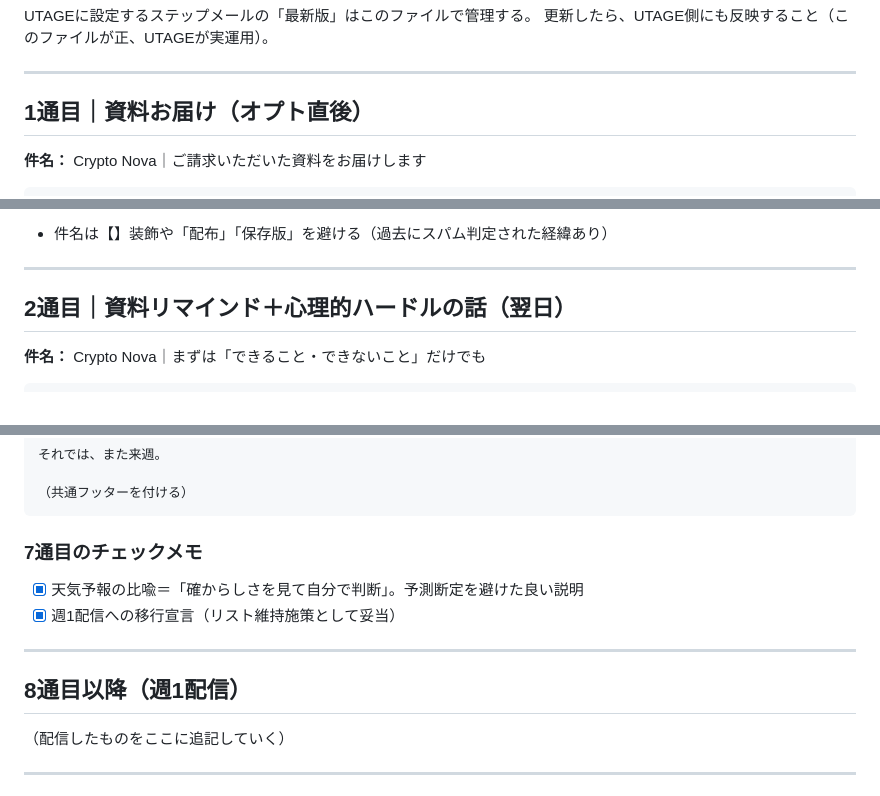
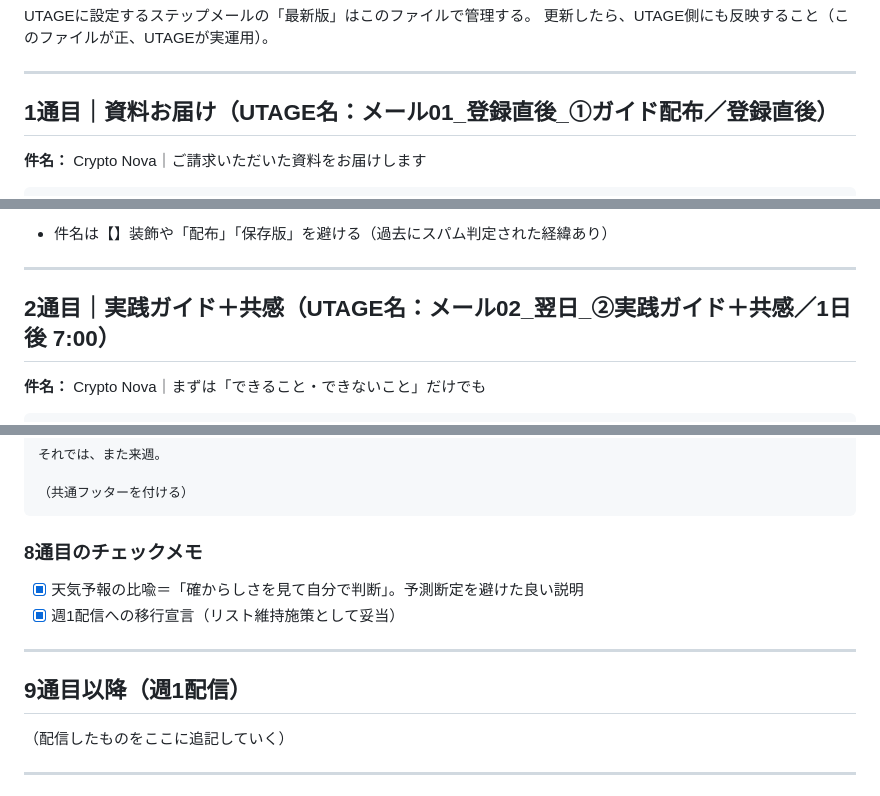
Before and after one commit to 810eigo-droid/crypto-nova-v5lp, a Markdown page: docs/step-mails.md, 3 parts joined by grey strips. Rendered like a GitHub page.

````diff
--- a/docs/step-mails.md
+++ b/docs/step-mails.md
@@ -5,7 +5,7 @@ UTAGEに設定するステップメールの「最新版」はこのファイル
 
 ---
 
-## 1通目｜資料お届け（オプト直後）
+## 1通目｜資料お届け（UTAGE名：メール01_登録直後_①ガイド配布／登録直後）
 
 **件名：** Crypto Nova｜ご請求いただいた資料をお届けします
 
@@ -65,7 +65,7 @@ Crypto Nova（クリプトノヴァ）
 
 ---
 
-## 2通目｜資料リマインド＋心理的ハードルの話（翌日）
+## 2通目｜実践ガイド＋共感（UTAGE名：メール02_翌日_②実践ガイド＋共感／1日後 7:00）
 
 **件名：** Crypto Nova｜まずは「できること・できないこと」だけでも
 
@@ -484,13 +552,13 @@ https://m.cryptonova.jp/p/campaign/ZR53LrGO/AYyrQuDU
 （共通フッターを付ける）
 ```
 
-### 7通目のチェックメモ
+### 8通目のチェックメモ
 - [x] 天気予報の比喩＝「確からしさを見て自分で判断」。予測断定を避けた良い説明
 - [x] 週1配信への移行宣言（リスト維持施策として妥当）
 
 ---
 
-## 8通目以降（週1配信）
+## 9通目以降（週1配信）
 
 （配信したものをここに追記していく）
 
````
Also changed, not shown: other parts of docs/step-mails.md (+73 -5 lines).
